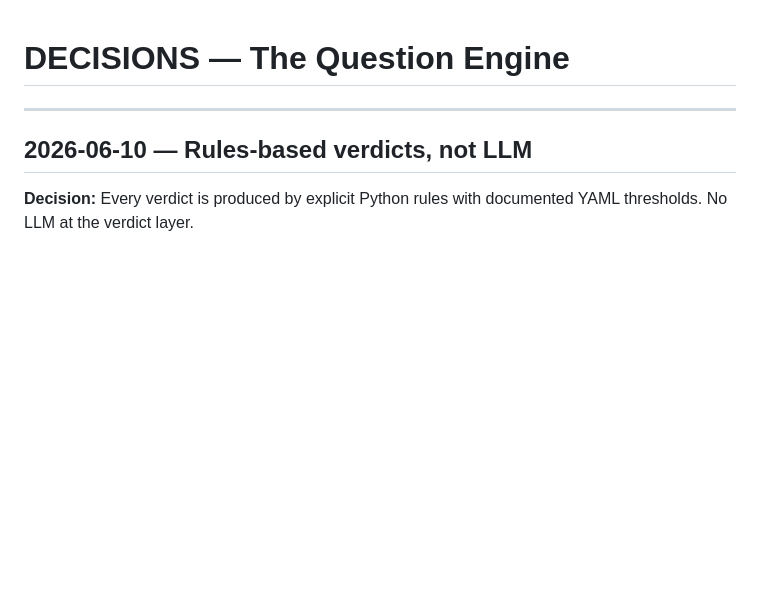
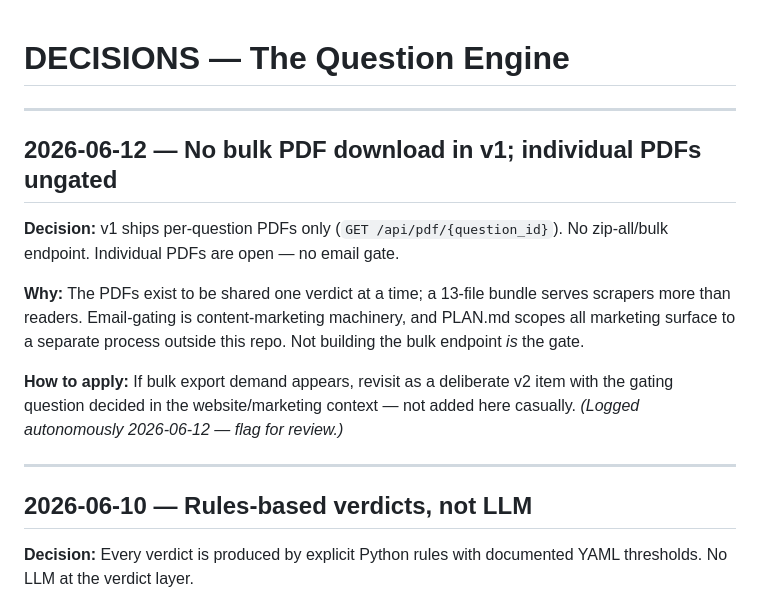
Before and after one commit to MsShawnP/the-question-engine, a Markdown page: DECISIONS.md, the part around the change. GitHub-like rendering; blank space fills up the shorter version.

Commit message:
docs: Phase 4 closed — bulk download decided out (v1 per-question only)
Co-Authored-By: Claude Fable 5 <noreply@anthropic.com>

```diff
--- a/DECISIONS.md
+++ b/DECISIONS.md
@@ -1,4 +1,14 @@
 # DECISIONS — The Question Engine
+
+---
+
+## 2026-06-12 — No bulk PDF download in v1; individual PDFs ungated
+
+**Decision:** v1 ships per-question PDFs only (`GET /api/pdf/{question_id}`). No zip-all/bulk endpoint. Individual PDFs are open — no email gate.
+
+**Why:** The PDFs exist to be shared one verdict at a time; a 13-file bundle serves scrapers more than readers. Email-gating is content-marketing machinery, and PLAN.md scopes all marketing surface to a separate process outside this repo. Not building the bulk endpoint *is* the gate.
+
+**How to apply:** If bulk export demand appears, revisit as a deliberate v2 item with the gating question decided in the website/marketing context — not added here casually. *(Logged autonomously 2026-06-12 — flag for review.)*
 
 ---
 
```
Also changed, not shown: PLAN.md (+7 -7 lines).
